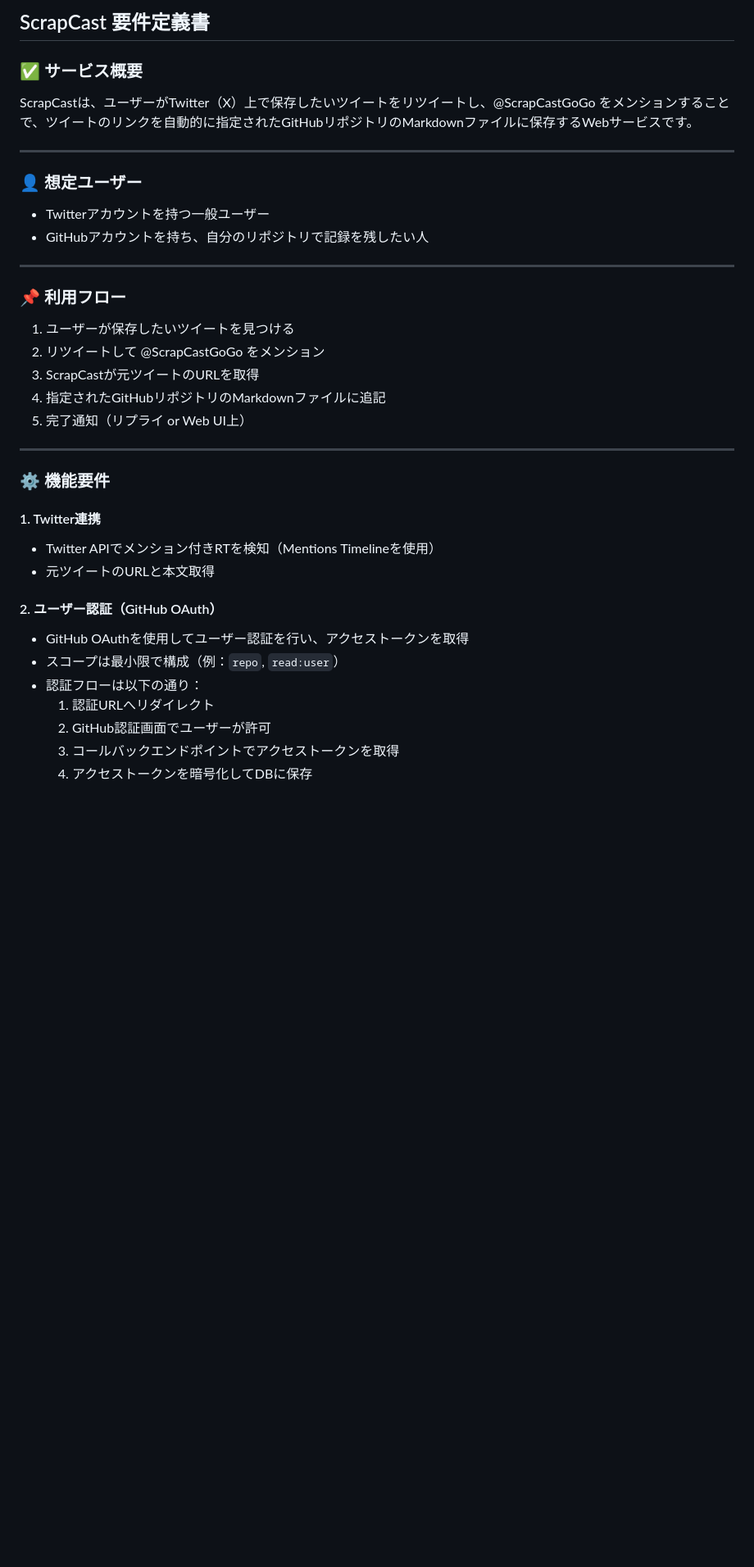
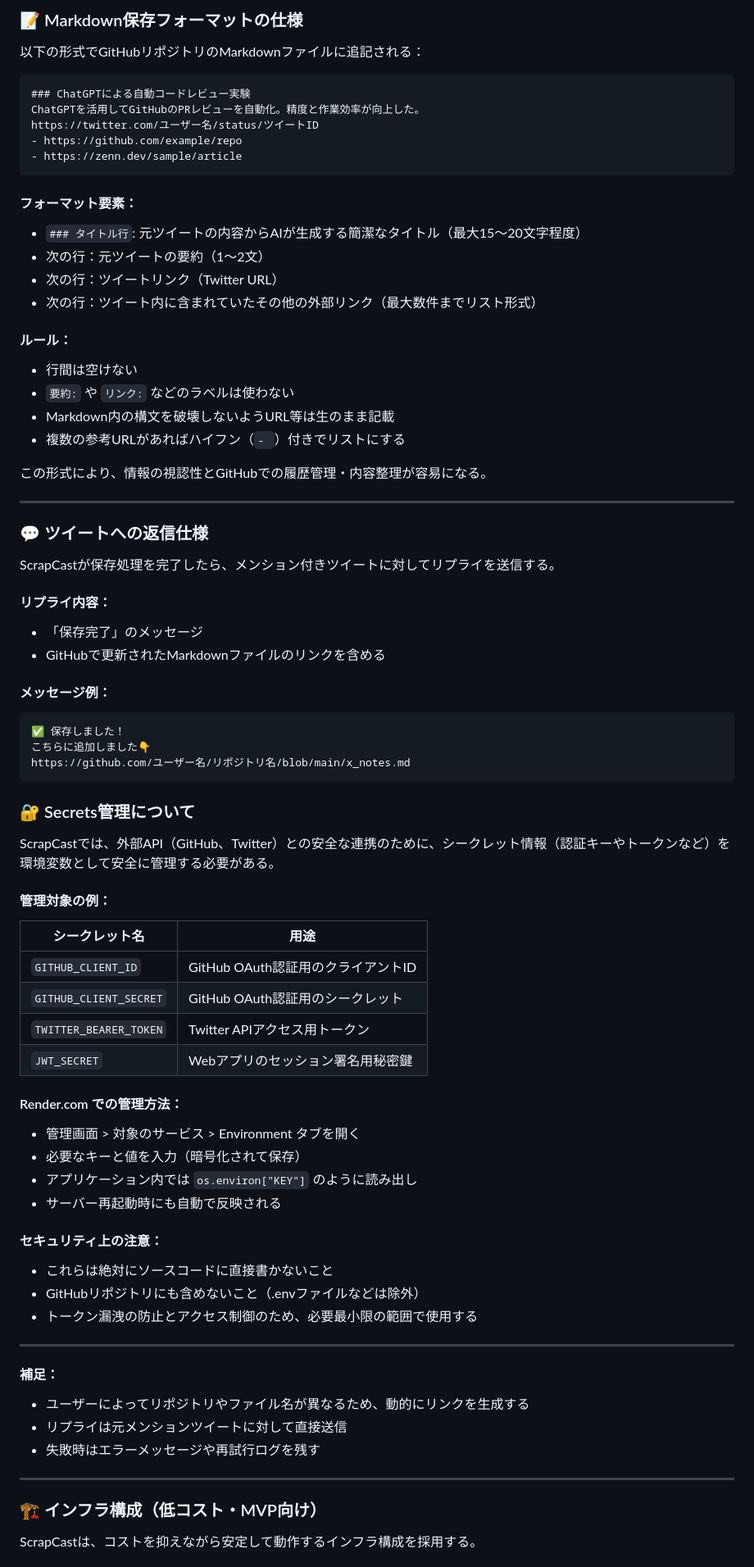
Before and after one commit to suganoo/ScrapCast, a Markdown page: scrapcast_requirements.md, the part around one of its changes. Shown at 82% size. GitHub-like rendering; blank space fills up the shorter version.

Commit message:
Update scrapcast_requirements.md
update requirement

````diff
--- a/scrapcast_requirements.md
+++ b/scrapcast_requirements.md
@@ -1,36 +1,79 @@
-## ScrapCast 要件定義書
+### 📝 Markdown保存フォーマットの仕様
 
-### ✅ サービス概要
-ScrapCastは、ユーザーがTwitter（X）上で保存したいツイートをリツイートし、@ScrapCastGoGo をメンションすることで、ツイートのリンクを自動的に指定されたGitHubリポジトリのMarkdownファイルに保存するWebサービスです。
+以下の形式でGitHubリポジトリのMarkdownファイルに追記される：
+
+```markdown
+### ChatGPTによる自動コードレビュー実験
+ChatGPTを活用してGitHubのPRレビューを自動化。精度と作業効率が向上した。
+https://twitter.com/ユーザー名/status/ツイートID
+- https://github.com/example/repo
+- https://zenn.dev/sample/article
+```
+
+#### フォーマット要素：
+- `### タイトル行`: 元ツイートの内容からAIが生成する簡潔なタイトル（最大15〜20文字程度）
+- 次の行：元ツイートの要約（1〜2文）
+- 次の行：ツイートリンク（Twitter URL）
+- 次の行：ツイート内に含まれていたその他の外部リンク（最大数件までリスト形式）
+
+#### ルール：
+- 行間は空けない
+- `要約:` や `リンク:` などのラベルは使わない
+- Markdown内の構文を破壊しないようURL等は生のまま記載
+- 複数の参考URLがあればハイフン（`- `）付きでリストにする
+
+この形式により、情報の視認性とGitHubでの履歴管理・内容整理が容易になる。
 
 ---
 
-### 👤 想定ユーザー
-- Twitterアカウントを持つ一般ユーザー
-- GitHubアカウントを持ち、自分のリポジトリで記録を残したい人
+### 💬 ツイートへの返信仕様
+
+ScrapCastが保存処理を完了したら、メンション付きツイートに対してリプライを送信する。
+
+#### リプライ内容：
+- 「保存完了」のメッセージ
+- GitHubで更新されたMarkdownファイルのリンクを含める
+
+#### メッセージ例：
+```
+✅ 保存しました！
+こちらに追加しました👇
+https://github.com/ユーザー名/リポジトリ名/blob/main/x_notes.md
+```
+
+### 🔐 Secrets管理について
+
+ScrapCastでは、外部API（GitHub、Twitter）との安全な連携のために、シークレット情報（認証キーやトークンなど）を環境変数として安全に管理する必要がある。
+
+#### 管理対象の例：
+| シークレット名         | 用途                                |
+|--------------------------|-------------------------------------|
+| `GITHUB_CLIENT_ID`       | GitHub OAuth認証用のクライアントID |
+| `GITHUB_CLIENT_SECRET`   | GitHub OAuth認証用のシークレット    |
+| `TWITTER_BEARER_TOKEN`   | Twitter APIアクセス用トークン       |
+| `JWT_SECRET`             | Webアプリのセッション署名用秘密鍵   |
+
+#### Render.com での管理方法：
+- 管理画面 > 対象のサービス > Environment タブを開く
+- 必要なキーと値を入力（暗号化されて保存）
+- アプリケーション内では `os.environ["KEY"]` のように読み出し
+- サーバー再起動時にも自動で反映される
+
+#### セキュリティ上の注意：
+- これらは絶対にソースコードに直接書かないこと
+- GitHubリポジトリにも含めないこと（.envファイルなどは除外）
+- トークン漏洩の防止とアクセス制御のため、必要最小限の範囲で使用する
 
 ---
 
-### 📌 利用フロー
-1. ユーザーが保存したいツイートを見つける
-2. リツイートして @ScrapCastGoGo をメンション
-3. ScrapCastが元ツイートのURLを取得
-4. 指定されたGitHubリポジトリのMarkdownファイルに追記
-5. 完了通知（リプライ or Web UI上）
+#### 補足：
+- ユーザーによってリポジトリやファイル名が異なるため、動的にリンクを生成する
+- リプライは元メンションツイートに対して直接送信
+- 失敗時はエラーメッセージや再試行ログを残す
 
 ---
 
-### ⚙️ 機能要件
-#### 1. Twitter連携
-- Twitter APIでメンション付きRTを検知（Mentions Timelineを使用）
-- 元ツイートのURLと本文取得
+### 🏗 インフラ構成（低コスト・MVP向け）
 
-#### 2. ユーザー認証（GitHub OAuth）
-- GitHub OAuthを使用してユーザー認証を行い、アクセストークンを取得
-- スコープは最小限で構成（例：`repo`, `read:user`）
-- 認証フローは以下の通り：
-  1. 認証URLへリダイレクト
-  2. GitHub認証画面でユーザーが許可
-  3. コールバックエンドポイントでアクセストークンを取得
-  4. アクセストークンを暗号化してDBに保存
+ScrapCastは、コストを抑えながら安定して動作するインフラ構成を採用する。
 
````
Also changed, not shown: other parts of scrapcast_requirements.md (+15 -114 lines).
